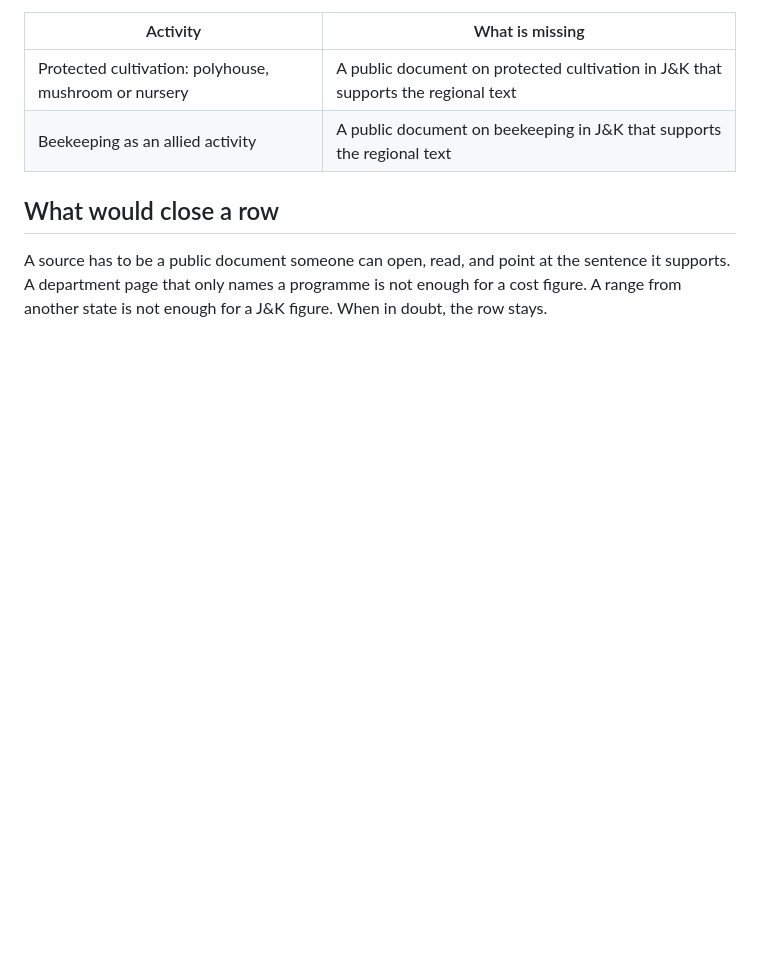
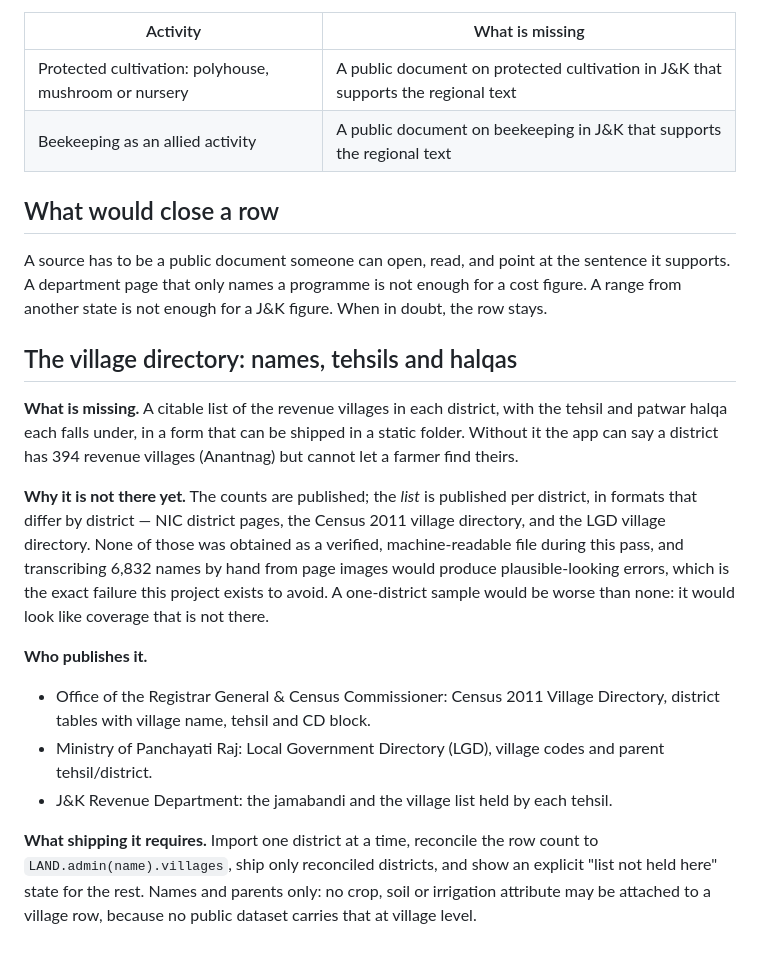
Before and after one commit to toibawani/kashmir-land-plan, a Markdown page: NEEDS_SOURCES.md, the part around the change. Drawn GitHub-style; blank space fills up the shorter version.

Commit message:
docs: name the village directory gap and who publishes the list

```diff
--- a/NEEDS_SOURCES.md
+++ b/NEEDS_SOURCES.md
@@ -61,3 +61,32 @@ A source has to be a public document someone can open, read, and point at the
 sentence it supports. A department page that only names a programme is not
 enough for a cost figure. A range from another state is not enough for a J&K
 figure. When in doubt, the row stays.
+
+## The village directory: names, tehsils and halqas
+
+**What is missing.** A citable list of the revenue villages in each district, with
+the tehsil and patwar halqa each falls under, in a form that can be shipped in a
+static folder. Without it the app can say a district has 394 revenue villages
+(Anantnag) but cannot let a farmer find theirs.
+
+**Why it is not there yet.** The counts are published; the *list* is published
+per district, in formats that differ by district — NIC district pages, the Census
+2011 village directory, and the LGD village directory. None of those was obtained
+as a verified, machine-readable file during this pass, and transcribing 6,832
+names by hand from page images would produce plausible-looking errors, which is
+the exact failure this project exists to avoid. A one-district sample would be
+worse than none: it would look like coverage that is not there.
+
+**Who publishes it.**
+
+- Office of the Registrar General & Census Commissioner: Census 2011 Village
+  Directory, district tables with village name, tehsil and CD block.
+- Ministry of Panchayati Raj: Local Government Directory (LGD), village codes and
+  parent tehsil/district.
+- J&K Revenue Department: the jamabandi and the village list held by each tehsil.
+
+**What shipping it requires.** Import one district at a time, reconcile the row
+count to `LAND.admin(name).villages`, ship only reconciled districts, and show an
+explicit "list not held here" state for the rest. Names and parents only: no
+crop, soil or irrigation attribute may be attached to a village row, because no
+public dataset carries that at village level.
```
